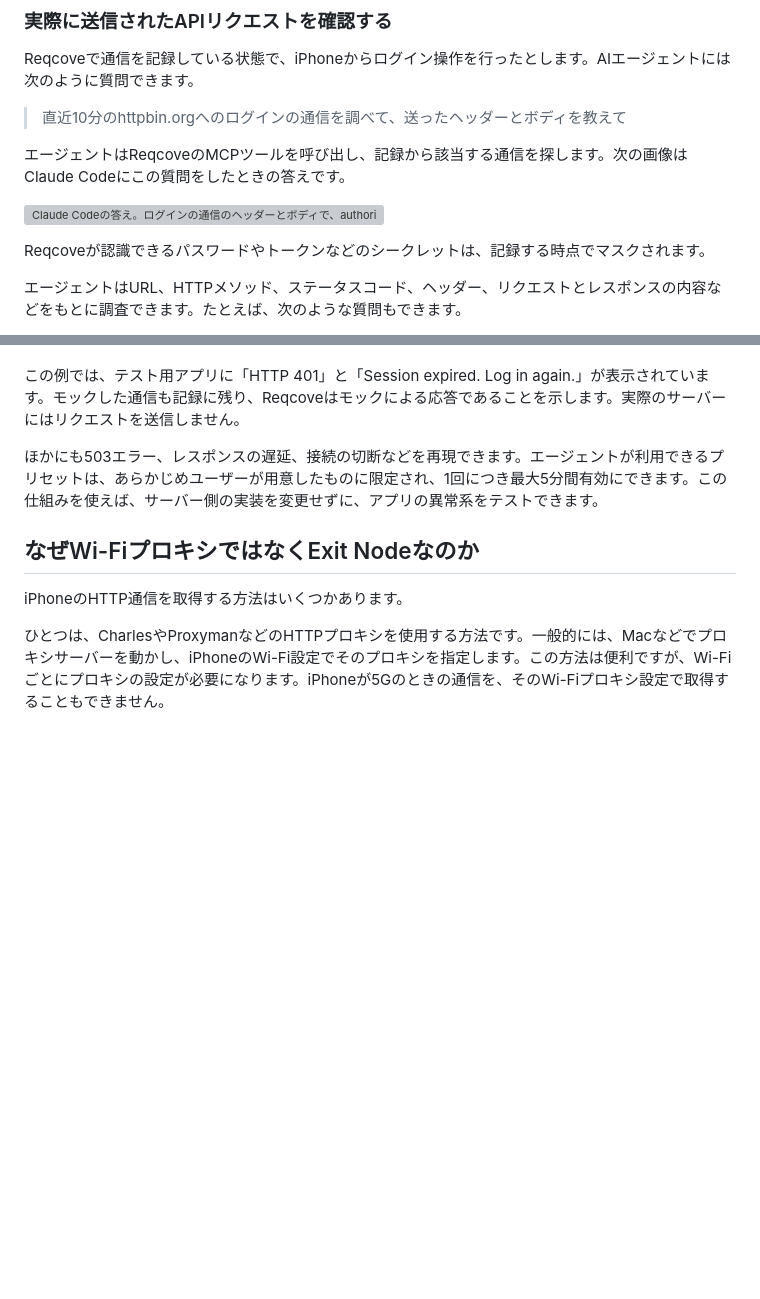
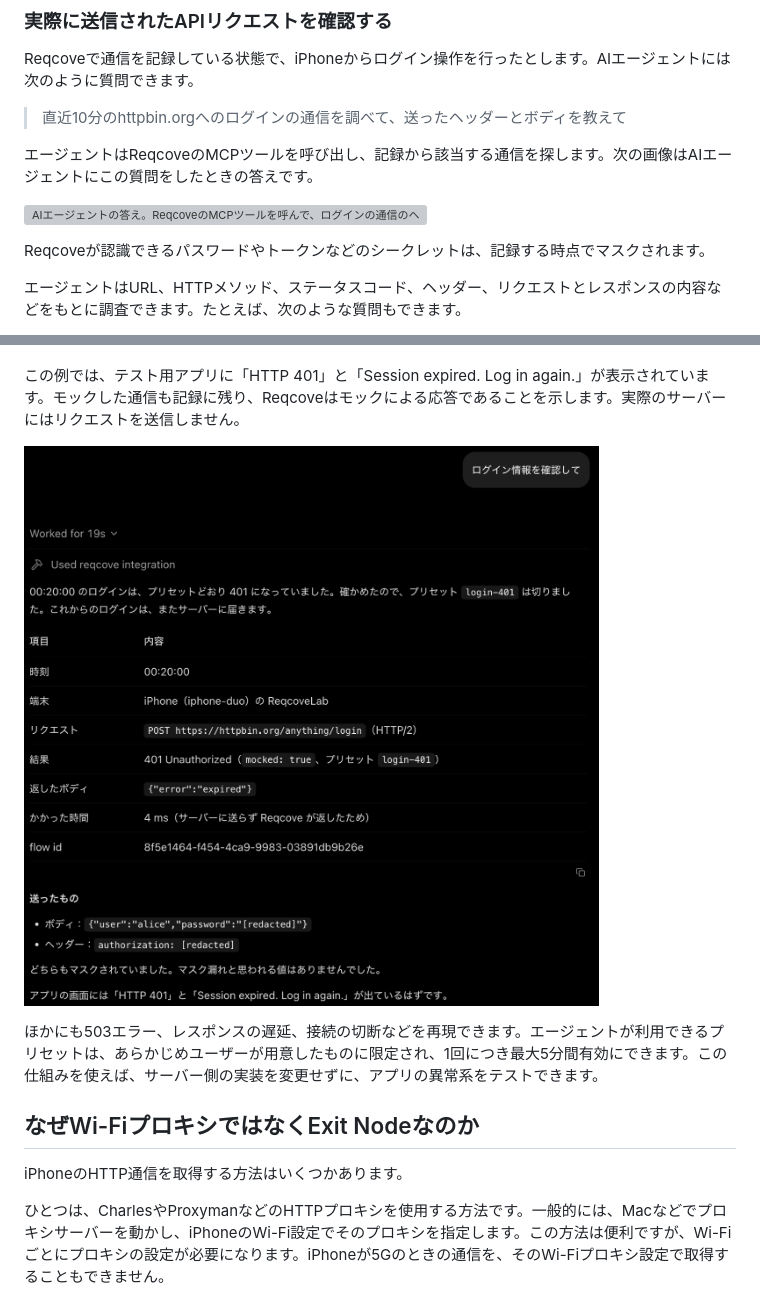
Before and after one commit to mh-mobile/zenn_docs, a Markdown page: articles/dcd5472a2ab236.md, 2 parts joined by grey strips. Rendered like a GitHub page; pictures changed too: images/reqcove/agent-check.png (added); blank space fills up the shorter version; grey boxes are pictures that could not be loaded.

Commit message:
Reqcove: the agent's answers on a plain background, the check after the 401, the app on 5G
Co-Authored-By: Claude Opus 5.5 <noreply@anthropic.com>

```diff
--- a/articles/dcd5472a2ab236.md
+++ b/articles/dcd5472a2ab236.md
@@ -38,9 +38,9 @@ Reqcoveで通信を記録している状態で、iPhoneからログイン操作
 
 > 直近10分のhttpbin.orgへのログインの通信を調べて、送ったヘッダーとボディを教えて
 
-エージェントはReqcoveのMCPツールを呼び出し、記録から該当する通信を探します。次の画像はClaude Codeにこの質問をしたときの答えです。
+エージェントはReqcoveのMCPツールを呼び出し、記録から該当する通信を探します。次の画像はAIエージェントにこの質問をしたときの答えです。
 
-![Claude Codeの答え。ログインの通信のヘッダーとボディで、authorizationとpasswordが[redacted]になっている](/images/reqcove/agent-login.png)
+![AIエージェントの答え。ReqcoveのMCPツールを呼んで、ログインの通信のヘッダーとボディを答えている。authorizationとpasswordは[redacted]になっている](/images/reqcove/agent-login.png)
 
 Reqcoveが認識できるパスワードやトークンなどのシークレットは、記録する時点でマスクされます。
 
@@ -76,6 +76,8 @@ mock:
 ![401エラーを返したときのテストアプリの画面](/images/reqcove/reqcovelab-401.png =500x)
 
 この例では、テスト用アプリに「HTTP 401」と「Session expired. Log in again.」が表示されています。モックした通信も記録に残り、Reqcoveはモックによる応答であることを示します。実際のサーバーにはリクエストを送信しません。
+
+![AIエージェントがログインの通信を記録で確かめた答え。401はmocked: trueで、プリセットは切ってある](/images/reqcove/agent-check.png)
 
 ほかにも503エラー、レスポンスの遅延、接続の切断などを再現できます。エージェントが利用できるプリセットは、あらかじめユーザーが用意したものに限定され、1回につき最大5分間有効にできます。この仕組みを使えば、サーバー側の実装を変更せずに、アプリの異常系をテストできます。
 
```
Also changed, not shown: other parts of articles/dcd5472a2ab236.md (+1 -1 lines), images/reqcove/reqcovelab-401.png, 2 other files.
